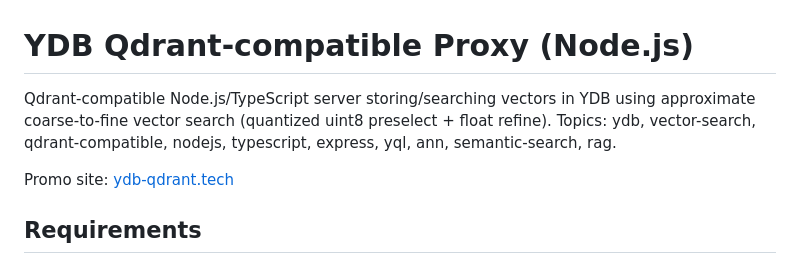
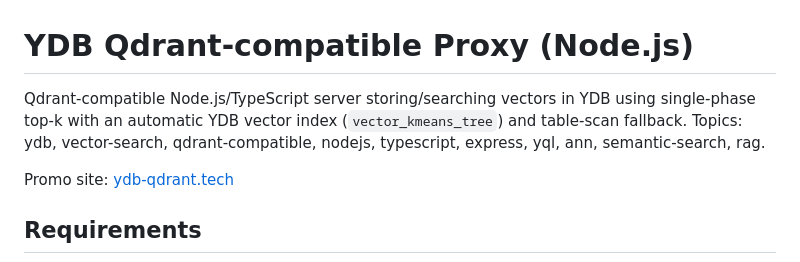
Before and after one commit to astandrik/ydb-qdrant, a Markdown page: README.md, the part around the change. GitHub-like rendering.

Commit message:
fix: more precise readme

```diff
--- a/README.md
+++ b/README.md
@@ -1,6 +1,6 @@
 # YDB Qdrant-compatible Proxy (Node.js)
 
-Qdrant-compatible Node.js/TypeScript server storing/searching vectors in YDB using approximate coarse-to-fine vector search (quantized uint8 preselect + float refine). Topics: ydb, vector-search, qdrant-compatible, nodejs, typescript, express, yql, ann, semantic-search, rag.
+Qdrant-compatible Node.js/TypeScript server storing/searching vectors in YDB using single‑phase top‑k with an automatic YDB vector index (`vector_kmeans_tree`) and table‑scan fallback. Topics: ydb, vector-search, qdrant-compatible, nodejs, typescript, express, yql, ann, semantic-search, rag.
 
 Promo site: [ydb-qdrant.tech](http://ydb-qdrant.tech)
 
```
